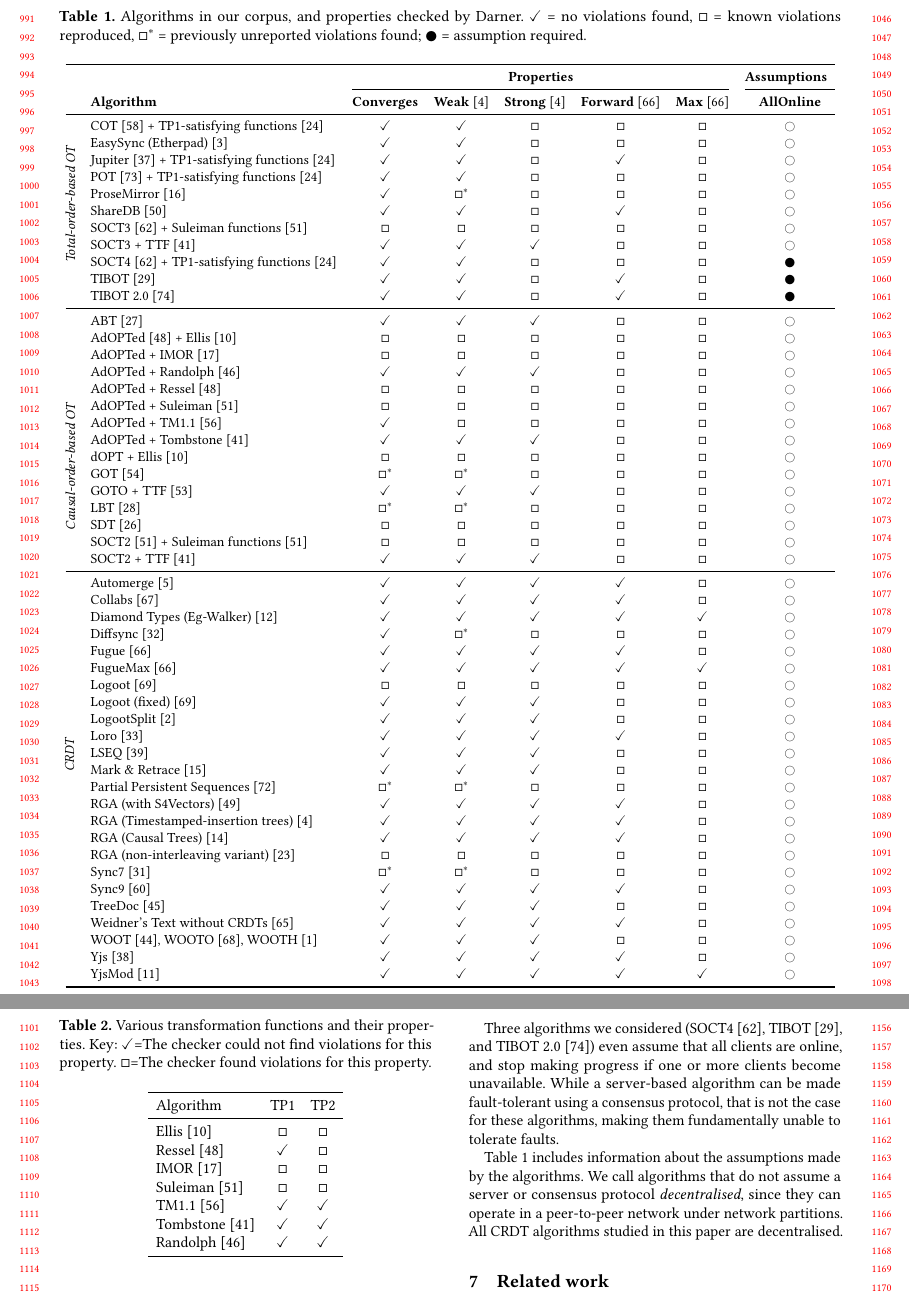
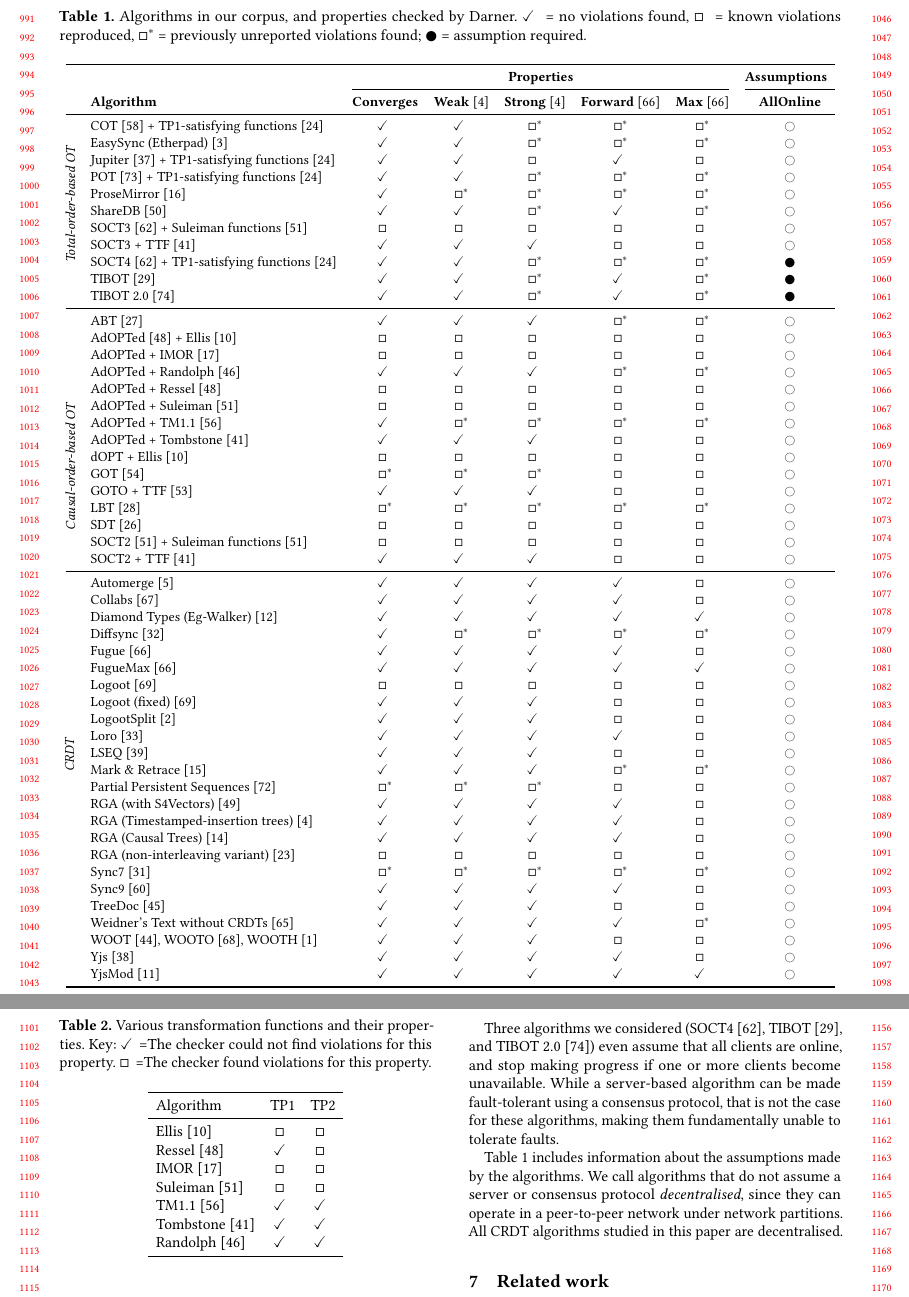
Before and after one commit to samiabobaker/collaborative-text-editing-algorithms, a LaTeX paper (paper/paper.tex): two parts of pages 10 and 11 of 16, joined at a grey line, cut so that both start at the same text. Compiled offline with pdfLaTeX.

Commit message:
Add asterisks to the remaining columns.

```diff
--- a/paper/paper.tex
+++ b/paper/paper.tex
@@ -7,6 +7,12 @@
 \usepackage{amsthm}
 \usepackage[htt]{hyphenat}
 \newcommand{\rot}[1]{\rotatebox[origin=l]{90}{#1}}
+
+\newcommand{\noviol}{\ensuremath{\checkmark\hphantom{{}^{*}}}}
+\newcommand{\knownviol}{\ensuremath{\square\hphantom{{}^{*}}}}
+\newcommand{\newviol}{\ensuremath{\square^{*}}}
+
+
 
 
 \graphicspath{{figures/}}
@@ -494,60 +500,60 @@ A common pattern we found across OT algorithms is that they exhibited interleavi
         & \textbf{AllOnline} \\
         \midrule
         \multirow{10}{*}{\rotatebox[origin=c]{90}{\textit{Total-order-based OT}}}
-          & COT \cite{Sun2009} + TP1-satisfying functions \cite{Kleppmann2023} & $\checkmark$ & $\checkmark$ & $\square$ & $\square$ & $\square$ & \Circle \\
-          & EasySync (Etherpad) \cite{AppJet2011} & $\checkmark$ & $\checkmark$ & $\square$ & $\square$ & $\square$ & \Circle \\
-          & Jupiter \cite{Nichols1995} + TP1-satisfying functions \cite{Kleppmann2023} & $\checkmark$ & $\checkmark$ & $\square$ & $\checkmark$ & $\square$ & \Circle \\
-          & POT \cite{Xu2016} + TP1-satisfying functions \cite{Kleppmann2023}  & $\checkmark$ & $\checkmark$ & $\square$ & $\square$ & $\square$ & \Circle \\
-          & ProseMirror \cite{Haverbeke2015} & $\checkmark$ & $\square^*$ & $\square$ & $\square$ & $\square$ & \Circle \\
-          & ShareDB \cite{Smith2013} & $\checkmark$ & $\checkmark$ & $\square$ & $\checkmark$ & $\square$ & \Circle \\
-          & SOCT3 \cite{Vidot2000}  + Suleiman functions \cite{Suleiman1997} & $\square$ & $\square$ & $\square$ & $\square$ & $\square$ & \Circle \\
-          & SOCT3 + TTF \cite{Oster2006TTF} & $\checkmark$ & $\checkmark$ & $\checkmark$ & $\square$ & $\square$ & \Circle \\
-          & SOCT4 \cite{Vidot2000} + TP1-satisfying functions \cite{Kleppmann2023} & $\checkmark$ & $\checkmark$ & $\square$ & $\square$ & $\square$ & \CIRCLE \\
-          & TIBOT \cite{Li2004ICPADS} & $\checkmark$ & $\checkmark$ & $\square$ & $\checkmark$ & $\square$ & \CIRCLE \\
-          & TIBOT 2.0 \cite{Xu2014} & $\checkmark$ & $\checkmark$ & $\square$ & $\checkmark$ & $\square$ & \CIRCLE \\
+          & COT \cite{Sun2009} + TP1-satisfying functions \cite{Kleppmann2023} & \noviol & \noviol & \newviol & \newviol & \newviol & \Circle \\
+          & EasySync (Etherpad) \cite{AppJet2011} & \noviol & \noviol & \newviol & \newviol & \newviol & \Circle \\
+          & Jupiter \cite{Nichols1995} + TP1-satisfying functions \cite{Kleppmann2023} & \noviol & \noviol & \knownviol & \noviol & \knownviol & \Circle \\
+          & POT \cite{Xu2016} + TP1-satisfying functions \cite{Kleppmann2023}  & \noviol & \noviol & \newviol & \newviol & \newviol & \Circle \\
+          & ProseMirror \cite{Haverbeke2015} & \noviol & \newviol & \newviol & \newviol & \newviol & \Circle \\
+          & ShareDB \cite{Smith2013} & \noviol & \noviol & \newviol & \noviol & \newviol & \Circle \\
+          & SOCT3 \cite{Vidot2000}  + Suleiman functions \cite{Suleiman1997} & \knownviol & \knownviol & \knownviol & \knownviol & \knownviol & \Circle \\
+          & SOCT3 + TTF \cite{Oster2006TTF} & \noviol & \noviol & \noviol & \knownviol & \knownviol & \Circle \\
+          & SOCT4 \cite{Vidot2000} + TP1-satisfying functions \cite{Kleppmann2023} & \noviol & \noviol & \newviol & \newviol & \newviol & \CIRCLE \\
+          & TIBOT \cite{Li2004ICPADS} & \noviol & \noviol & \newviol & \noviol & \newviol & \CIRCLE \\
+          & TIBOT 2.0 \cite{Xu2014} & \noviol & \noviol & \newviol & \noviol & \newviol & \CIRCLE \\
         \midrule
         \multirow{18}{*}{\rotatebox[origin=c]{90}{\textit{Causal-order-based OT}}}
-          & ABT \cite{Li2010} & $\checkmark$ & $\checkmark$ & $\checkmark$ & $\square$ & $\square$ & \Circle \\
-          & AdOPTed \cite{Ressel1996} + Ellis \cite{Ellis1989} & $\square$ & $\square$ & $\square$ & $\square$ & $\square$ & \Circle \\
-          & AdOPTed + IMOR \cite{Imine2003} & $\square$ & $\square$ & $\square$ & $\square$ & $\square$ & \Circle \\
-          & AdOPTed + Randolph \cite{Randolph2015} & $\checkmark$ & $\checkmark$ & $\checkmark$ & $\square$ & $\square$ & \Circle \\
-          & AdOPTed + Ressel \cite{Ressel1996} & $\square$ & $\square$ & $\square$ & $\square$ & $\square$ & \Circle \\
-          & AdOPTed + Suleiman \cite{Suleiman1997} & $\square$ & $\square$ & $\square$ & $\square$ & $\square$ & \Circle \\
-          & AdOPTed + TM1.1 \cite{Sun2017} & $\checkmark$ & $\square$ & $\square$ & $\square$ & $\square$ & \Circle \\
-          & AdOPTed + Tombstone \cite{Oster2006TTF} & $\checkmark$ & $\checkmark$ & $\checkmark$ & $\square$ & $\square$ & \Circle \\
-          & dOPT + Ellis \cite{Ellis1989} & $\square$ & $\square$ & $\square$ & $\square$ & $\square$ & \Circle \\
-          & GOT \cite{Sun1998TOCHI} & $\square^*$ & $\square^*$ & $\square$ & $\square$ & $\square$ & \Circle \\
-          & GOTO + TTF \cite{Sun1998CSCW} & $\checkmark$ & $\checkmark$ & $\checkmark$ & $\square$ & $\square$ & \Circle \\
-          & LBT \cite{Li2005} & $\square^*$ & $\square^*$ & $\square$ & $\square$ & $\square$ & \Circle \\
-          & SDT \cite{Li2008} & $\square$ & $\square$ & $\square$ & $\square$ & $\square$ & \Circle \\
-          & SOCT2 \cite{Suleiman1997} + Suleiman functions \cite{Suleiman1997} & $\square$ & $\square$ & $\square$ & $\square$ & $\square$ & \Circle \\
-          & SOCT2 + TTF \cite{Oster2006TTF} & $\checkmark$ & $\checkmark$ & $\checkmark$ & $\square$ & $\square$ & \Circle \\
+          & ABT \cite{Li2010} & \noviol & \noviol & \noviol & \newviol & \newviol & \Circle \\
+          & AdOPTed \cite{Ressel1996} + Ellis \cite{Ellis1989} & \knownviol & \knownviol & \knownviol & \knownviol & \knownviol & \Circle \\
+          & AdOPTed + IMOR \cite{Imine2003} & \knownviol & \knownviol & \knownviol & \knownviol & \knownviol & \Circle \\
+          & AdOPTed + Randolph \cite{Randolph2015} & \noviol & \noviol & \noviol & \newviol & \newviol & \Circle \\
+          & AdOPTed + Ressel \cite{Ressel1996} & \knownviol & \knownviol & \knownviol & \knownviol & \knownviol & \Circle \\
+          & AdOPTed + Suleiman \cite{Suleiman1997} & \knownviol & \knownviol & \knownviol & \knownviol & \knownviol & \Circle \\
+          & AdOPTed + TM1.1 \cite{Sun2017} & \noviol & \newviol & \newviol & \newviol & \newviol & \Circle \\
+          & AdOPTed + Tombstone \cite{Oster2006TTF} & \noviol & \noviol & \noviol & \knownviol & \knownviol & \Circle \\
+          & dOPT + Ellis \cite{Ellis1989} & \knownviol & \knownviol & \knownviol & \knownviol & \knownviol & \Circle \\
+          & GOT \cite{Sun1998TOCHI} & \newviol & \newviol & \newviol & \knownviol & \knownviol & \Circle \\
+          & GOTO + TTF \cite{Sun1998CSCW} & \noviol & \noviol & \noviol & \knownviol & \knownviol & \Circle \\
+          & LBT \cite{Li2005} & \newviol & \newviol & \newviol & \newviol & \newviol & \Circle \\
+          & SDT \cite{Li2008} & \knownviol & \knownviol & \knownviol & \knownviol & \knownviol & \Circle \\
+          & SOCT2 \cite{Suleiman1997} + Suleiman functions \cite{Suleiman1997} & \knownviol & \knownviol & \knownviol & \knownviol & \knownviol & \Circle \\
+          & SOCT2 + TTF \cite{Oster2006TTF} & \noviol & \noviol & \noviol & \knownviol & \knownviol & \Circle \\
         \midrule
         \multirow{21}{*}{\rotatebox[origin=c]{90}{\textit{CRDT}}}
-          & Automerge \cite{Automerge2026} & $\checkmark$ & $\checkmark$ & $\checkmark$ & $\checkmark$ & $\square$ & \Circle \\
-          & Collabs \cite{Weidner2023} & $\checkmark$ & $\checkmark$ & $\checkmark$ & $\checkmark$ & $\square$ & \Circle \\
-          & Diamond Types (Eg-Walker) \cite{Gentle2025} & $\checkmark$ & $\checkmark$ & $\checkmark$ & $\checkmark$ & $\checkmark$ & \Circle \\
-          & Diffsync \cite{Little2017} & $\checkmark$ & $\square^*$ & $\square$ & $\square$ & $\square$ & \Circle \\
-          & Fugue \cite{Weidner2025Fugue} & $\checkmark$ & $\checkmark$ & $\checkmark$ & $\checkmark$ & $\square$ & \Circle \\
-          & FugueMax \cite{Weidner2025Fugue} & $\checkmark$ & $\checkmark$ & $\checkmark$ & $\checkmark$ & $\checkmark$ & \Circle \\
-          & Logoot \cite{Weiss2009} & $\square$ & $\square$ & $\square$ & $\square$ & $\square$ & \Circle \\
-          & Logoot (fixed) \cite{Weiss2009} & $\checkmark$ & $\checkmark$ & $\checkmark$ & $\square$ & $\square$ & \Circle \\
-          & LogootSplit \cite{Andre2013} & $\checkmark$ & $\checkmark$ & $\checkmark$ & $\square$ & $\square$ & \Circle \\
-          & Loro \cite{Loro2026} & $\checkmark$ & $\checkmark$ & $\checkmark$ & $\checkmark$ & $\square$ & \Circle \\
-          & LSEQ \cite{Nedelec2013} & $\checkmark$ & $\checkmark$ & $\checkmark$ & $\square$ & $\square$ & \Circle \\
-          & Mark \& Retrace \cite{Gu2005} & $\checkmark$ & $\checkmark$ & $\checkmark$ & $\square$ & $\square$ & \Circle \\
-          & Partial Persistent Sequences \cite{Wu2010} & $\square^*$ & $\square^*$ & $\square$ & $\square$ & $\square$ & \Circle \\
-          & RGA (with S4Vectors) \cite{Roh2009} & $\checkmark$ & $\checkmark$ & $\checkmark$ & $\checkmark$ & $\square$ & \Circle \\
-          & RGA (Timestamped-insertion trees) \cite{Attiya2016} & $\checkmark$ & $\checkmark$ & $\checkmark$ & $\checkmark$ & $\square$ & \Circle \\
-          & RGA (Causal Trees) \cite{Grishchenko2010} & $\checkmark$ & $\checkmark$ & $\checkmark$ & $\checkmark$ & $\square$ & \Circle \\
-          & RGA (non-interleaving variant) \cite{Kleppmann2019} & $\square$ & $\square$ & $\square$ & $\square$ & $\square$ & \Circle \\
-          & Sync7 \cite{Little2024} & $\square^*$ & $\square^*$ & $\square$ & $\square$ & $\square$ & \Circle \\
-          & Sync9 \cite{Toomim2019} & $\checkmark$ & $\checkmark$ & $\checkmark$ & $\checkmark$ & $\square$ & \Circle \\
-          & TreeDoc \cite{Preguica2009} & $\checkmark$ & $\checkmark$ & $\checkmark$ & $\square$ & $\square$ & \Circle \\
-          & Weidner's Text without CRDTs \cite{Weidner2025without} & $\checkmark$ & $\checkmark$ & $\checkmark$ & $\checkmark$ & $\square$ & \Circle \\
-          & WOOT \cite{Oster2006WOOT}, WOOTO \cite{Weiss2007}, WOOTH \cite{AhmedNacer2011} & $\checkmark$ & $\checkmark$ & $\checkmark$ & $\square$ & $\square$ & \Circle \\
-          & Yjs \cite{Nicolaescu2015} & $\checkmark$ & $\checkmark$ & $\checkmark$ & $\checkmark$ & $\square$ & \Circle \\
-          & YjsMod \cite{Gentle2021} & $\checkmark$ & $\checkmark$ & $\checkmark$ & $\checkmark$ & $\checkmark$ & \Circle \\
+          & Automerge \cite{Automerge2026} & \noviol & \noviol & \noviol & \noviol & \knownviol & \Circle \\
+          & Collabs \cite{Weidner2023} & \noviol & \noviol & \noviol & \noviol & \knownviol & \Circle \\
+          & Diamond Types (Eg-Walker) \cite{Gentle2025} & \noviol & \noviol & \noviol & \noviol & \noviol & \Circle \\
+          & Diffsync \cite{Little2017} & \noviol & \newviol & \newviol & \newviol & \newviol & \Circle \\
+          & Fugue \cite{Weidner2025Fugue} & \noviol & \noviol & \noviol & \noviol & \knownviol & \Circle \\
+          & FugueMax \cite{Weidner2025Fugue} & \noviol & \noviol & \noviol & \noviol & \noviol & \Circle \\
+          & Logoot \cite{Weiss2009} & \knownviol & \knownviol & \knownviol & \knownviol & \knownviol & \Circle \\
+          & Logoot (fixed) \cite{Weiss2009} & \noviol & \noviol & \noviol & \knownviol & \knownviol & \Circle \\
+          & LogootSplit \cite{Andre2013} & \noviol & \noviol & \noviol & \knownviol & \knownviol & \Circle \\
+          & Loro \cite{Loro2026} & \noviol & \noviol & \noviol & \noviol & \knownviol & \Circle \\
+          & LSEQ \cite{Nedelec2013} & \noviol & \noviol & \noviol & \knownviol & \knownviol & \Circle \\
+          & Mark \& Retrace \cite{Gu2005} & \noviol & \noviol & \noviol & \newviol & \newviol & \Circle \\
+          & Partial Persistent Sequences \cite{Wu2010} & \newviol & \newviol & \newviol & \knownviol & \knownviol & \Circle \\
+          & RGA (with S4Vectors) \cite{Roh2009} & \noviol & \noviol & \noviol & \noviol & \knownviol & \Circle \\
+          & RGA (Timestamped-insertion trees) \cite{Attiya2016} & \noviol & \noviol & \noviol & \noviol & \knownviol & \Circle \\
+          & RGA (Causal Trees) \cite{Grishchenko2010} & \noviol & \noviol & \noviol & \noviol & \knownviol & \Circle \\
+          & RGA (non-interleaving variant) \cite{Kleppmann2019} & \knownviol & \knownviol & \knownviol & \knownviol & \knownviol & \Circle \\
+          & Sync7 \cite{Little2024} & \newviol & \newviol & \newviol & \newviol & \newviol & \Circle \\
+          & Sync9 \cite{Toomim2019} & \noviol & \noviol & \noviol & \noviol & \knownviol & \Circle \\
+          & TreeDoc \cite{Preguica2009} & \noviol & \noviol & \noviol & \knownviol & \knownviol & \Circle \\
+          & Weidner's Text without CRDTs \cite{Weidner2025without} & \noviol & \noviol & \noviol & \noviol & \newviol & \Circle \\
+          & WOOT \cite{Oster2006WOOT}, WOOTO \cite{Weiss2007}, WOOTH \cite{AhmedNacer2011} & \noviol & \noviol & \noviol & \knownviol & \knownviol & \Circle \\
+          & Yjs \cite{Nicolaescu2015} & \noviol & \noviol & \noviol & \noviol & \knownviol & \Circle \\
+          & YjsMod \cite{Gentle2021} & \noviol & \noviol & \noviol & \noviol & \noviol & \Circle \\
         \bottomrule
     \end{tabular}
 \end{table*}
@@ -559,20 +565,20 @@ A common pattern we found across OT algorithms is that they exhibited interleavi
 In addition to the table, we believe that the only functions that explicitly satisfy the reversibility requirements are the tombstone transformation functions \cite{Oster2006TTF}. The functions provided alongside GOT claim to satisfy the reversibility requirements, but we show that this is false.
 
 \begin{table}
-  \caption{Various transformation functions and their properties. Key: $\checkmark$=The checker could not find violations for this property. $\square$=The checker
+  \caption{Various transformation functions and their properties. Key: \noviol=The checker could not find violations for this property. \knownviol=The checker
     found violations for this property.}
   \label{tab:tfproperties}
     \begin{tabular}{lcc}
         \toprule
         Algorithm & TP1 & TP2 \\
         \midrule
-        Ellis \cite{Ellis1989} & $\square$ & $\square$ \\
-        Ressel \cite{Ressel1996}  & $\checkmark$ & $\square$ \\
-        IMOR  \cite{Imine2003} & $\square$ & $\square$ \\
-        Suleiman \cite{Suleiman1997} & $\square$ & $\square$ \\
-        TM1.1 \cite{Sun2017} & $\checkmark$ & $\checkmark$   \\
-        Tombstone \cite{Oster2006TTF}  & $\checkmark$ & $\checkmark$ \\
-        Randolph \cite{Randolph2015} & $\checkmark$ & $\checkmark$ \\
+        Ellis \cite{Ellis1989} & \knownviol & \knownviol \\
+        Ressel \cite{Ressel1996}  & \noviol & \knownviol \\
+        IMOR  \cite{Imine2003} & \knownviol & \knownviol \\
+        Suleiman \cite{Suleiman1997} & \knownviol & \knownviol \\
+        TM1.1 \cite{Sun2017} & \noviol & \noviol   \\
+        Tombstone \cite{Oster2006TTF}  & \noviol & \noviol \\
+        Randolph \cite{Randolph2015} & \noviol & \noviol \\
         \bottomrule
     \end{tabular}
 \end{table}
```
Also changed, not shown: paper/paper.tex (4 more changed lines).
